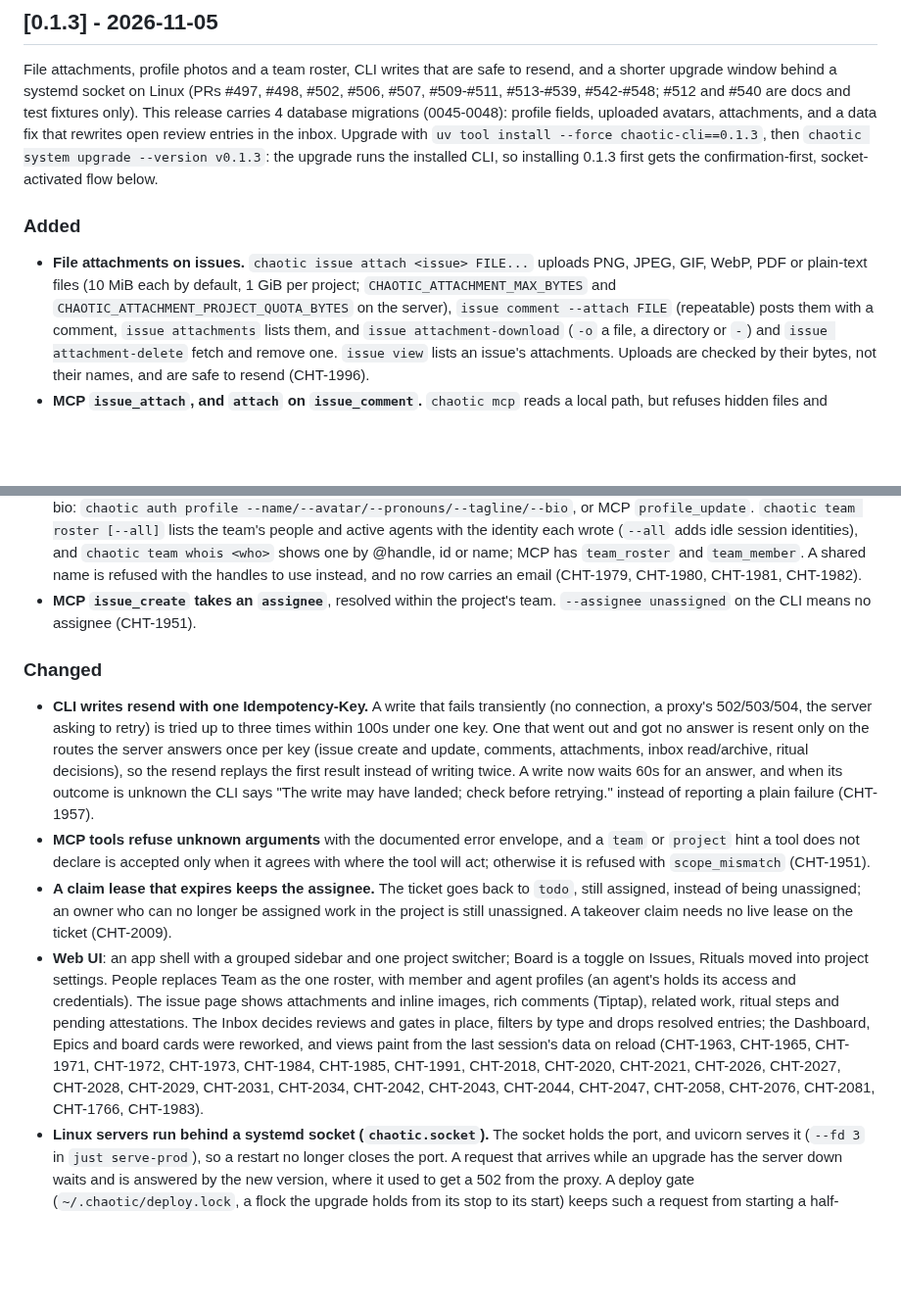
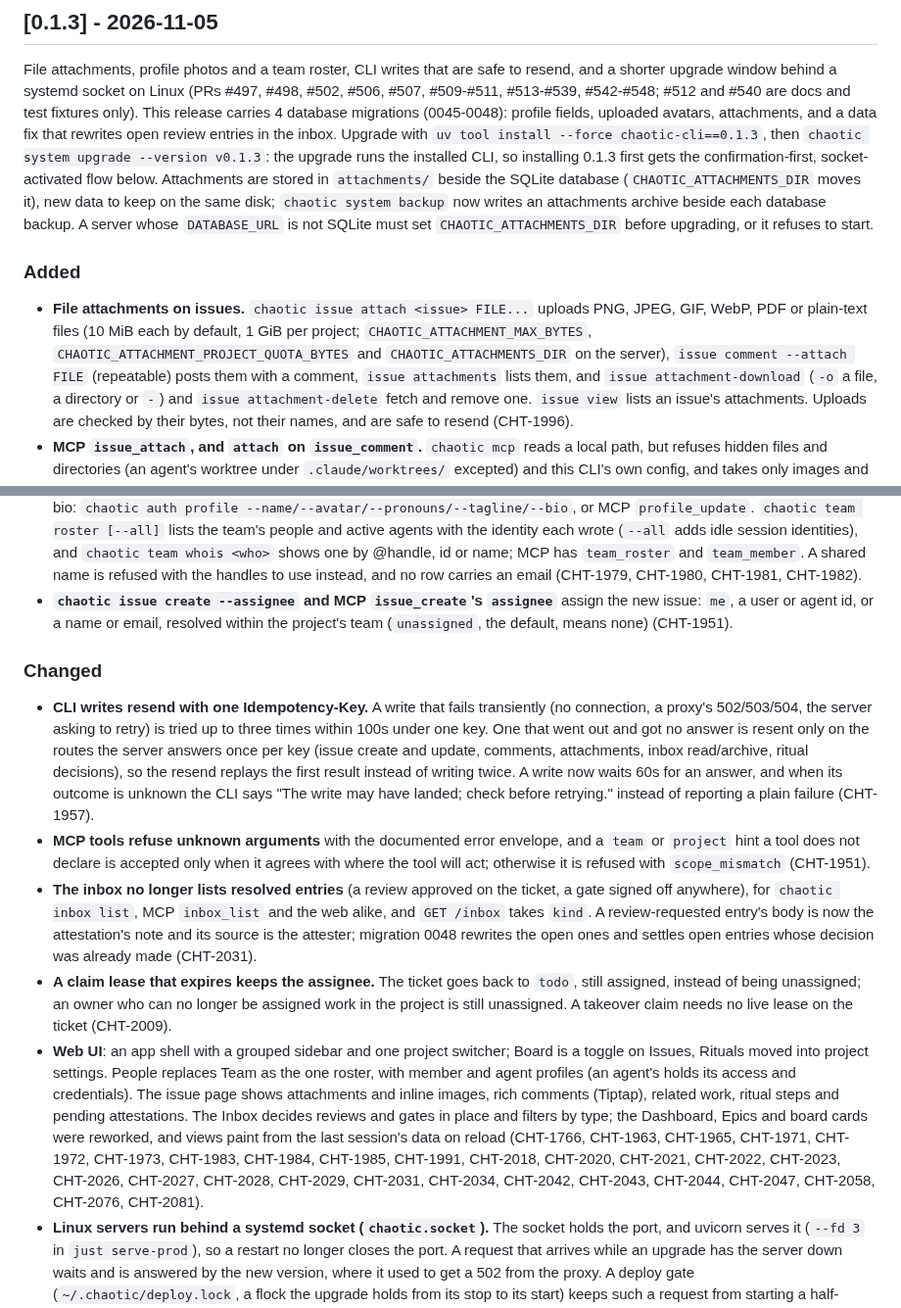
Before and after one commit to thethirdbearsolutions/chaotic.sh, a Markdown page: cli/CHANGELOG.md, 2 parts joined by grey strips. Shown at 98% size. GitHub-like rendering; blank space fills up the shorter version.

Commit message:
Address the 0.1.3 release review (CHT-2084)
Say where attachments live and that a non-SQLite server needs
CHAOTIC_ATTACHMENTS_DIR, list the inbox change for the CLI and MCP as
well as the web, describe issue create --assignee, and cite and sort
every Web UI ticket.

```diff
--- a/cli/CHANGELOG.md
+++ b/cli/CHANGELOG.md
@@ -18,14 +18,20 @@ avatars, attachments, and a data fix that rewrites open review entries in
 the inbox. Upgrade with `uv tool install --force chaotic-cli==0.1.3`,
 then `chaotic system upgrade --version v0.1.3`: the upgrade runs the
 installed CLI, so installing 0.1.3 first gets the confirmation-first,
-socket-activated flow below.
+socket-activated flow below. Attachments are stored in `attachments/`
+beside the SQLite database (`CHAOTIC_ATTACHMENTS_DIR` moves it), new
+data to keep on the same disk; `chaotic system backup` now writes an
+attachments archive beside each database backup. A server whose
+`DATABASE_URL` is not SQLite must set `CHAOTIC_ATTACHMENTS_DIR` before
+upgrading, or it refuses to start.
 
 ### Added
 
 - **File attachments on issues.** `chaotic issue attach <issue> FILE...`
   uploads PNG, JPEG, GIF, WebP, PDF or plain-text files (10 MiB each by
-  default, 1 GiB per project; `CHAOTIC_ATTACHMENT_MAX_BYTES` and
-  `CHAOTIC_ATTACHMENT_PROJECT_QUOTA_BYTES` on the server), `issue comment
+  default, 1 GiB per project; `CHAOTIC_ATTACHMENT_MAX_BYTES`,
+  `CHAOTIC_ATTACHMENT_PROJECT_QUOTA_BYTES` and `CHAOTIC_ATTACHMENTS_DIR`
+  on the server), `issue comment
   --attach FILE` (repeatable) posts them with a comment, `issue
   attachments` lists them, and `issue attachment-download` (`-o` a file,
   a directory or `-`) and `issue attachment-delete` fetch and remove one.
@@ -60,9 +66,10 @@ socket-activated flow below.
   @handle, id or name; MCP has `team_roster` and `team_member`. A shared
   name is refused with the handles to use instead, and no row carries an
   email (CHT-1979, CHT-1980, CHT-1981, CHT-1982).
-- **MCP `issue_create` takes an `assignee`**, resolved within the
-  project's team. `--assignee unassigned` on the CLI means no assignee
-  (CHT-1951).
+- **`chaotic issue create --assignee` and MCP `issue_create`'s
+  `assignee`** assign the new issue: `me`, a user or agent id, or a name
+  or email, resolved within the project's team (`unassigned`, the
+  default, means none) (CHT-1951).
 
 ### Changed
 
@@ -80,6 +87,12 @@ socket-activated flow below.
   envelope, and a `team` or `project` hint a tool does not declare is
   accepted only when it agrees with where the tool will act; otherwise
   it is refused with `scope_mismatch` (CHT-1951).
+- **The inbox no longer lists resolved entries** (a review approved on
+  the ticket, a gate signed off anywhere), for `chaotic inbox list`, MCP
+  `inbox_list` and the web alike, and `GET /inbox` takes `kind`. A
+  review-requested entry's body is now the attestation's note and its
+  source is the attester; migration 0048 rewrites the open ones and
+  settles open entries whose decision was already made (CHT-2031).
 - **A claim lease that expires keeps the assignee.** The ticket goes back
   to `todo`, still assigned, instead of being unassigned; an owner who can
   no longer be assigned work in the project is still unassigned. A
@@ -90,13 +103,13 @@ socket-activated flow below.
   profiles (an agent's holds its access and credentials). The issue page
   shows attachments and inline images, rich comments (Tiptap), related
   work, ritual steps and pending attestations. The Inbox decides reviews
-  and gates in place, filters by type and drops resolved entries; the
+  and gates in place and filters by type; the
   Dashboard, Epics and board cards were reworked, and views paint from
-  the last session's data on reload (CHT-1963, CHT-1965, CHT-1971,
-  CHT-1972, CHT-1973, CHT-1984, CHT-1985, CHT-1991, CHT-2018, CHT-2020,
-  CHT-2021, CHT-2026, CHT-2027, CHT-2028, CHT-2029, CHT-2031, CHT-2034,
-  CHT-2042, CHT-2043, CHT-2044, CHT-2047, CHT-2058, CHT-2076, CHT-2081,
-  CHT-1766, CHT-1983).
+  the last session's data on reload (CHT-1766, CHT-1963, CHT-1965,
+  CHT-1971, CHT-1972, CHT-1973, CHT-1983, CHT-1984, CHT-1985, CHT-1991,
+  CHT-2018, CHT-2020, CHT-2021, CHT-2022, CHT-2023, CHT-2026, CHT-2027,
+  CHT-2028, CHT-2029, CHT-2031, CHT-2034, CHT-2042, CHT-2043, CHT-2044,
+  CHT-2047, CHT-2058, CHT-2076, CHT-2081).
 - **Linux servers run behind a systemd socket (`chaotic.socket`).**
   The socket holds the port, and uvicorn serves it (`--fd 3` in `just
   serve-prod`), so a restart no longer closes the port. A request that
```
